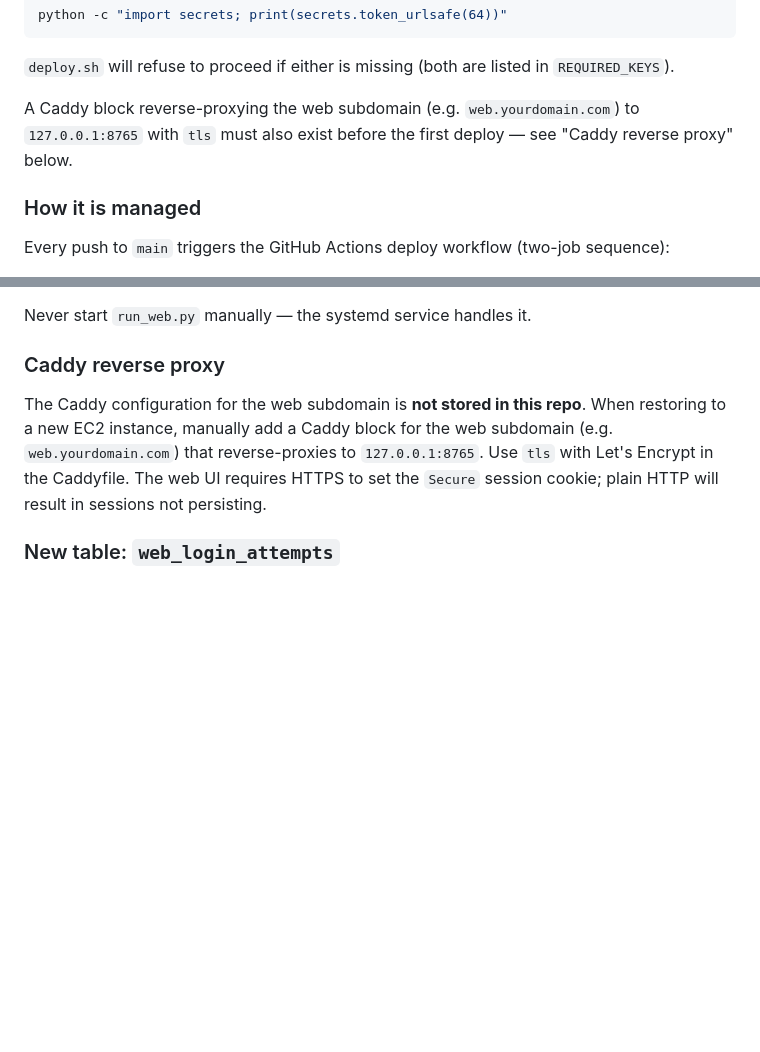
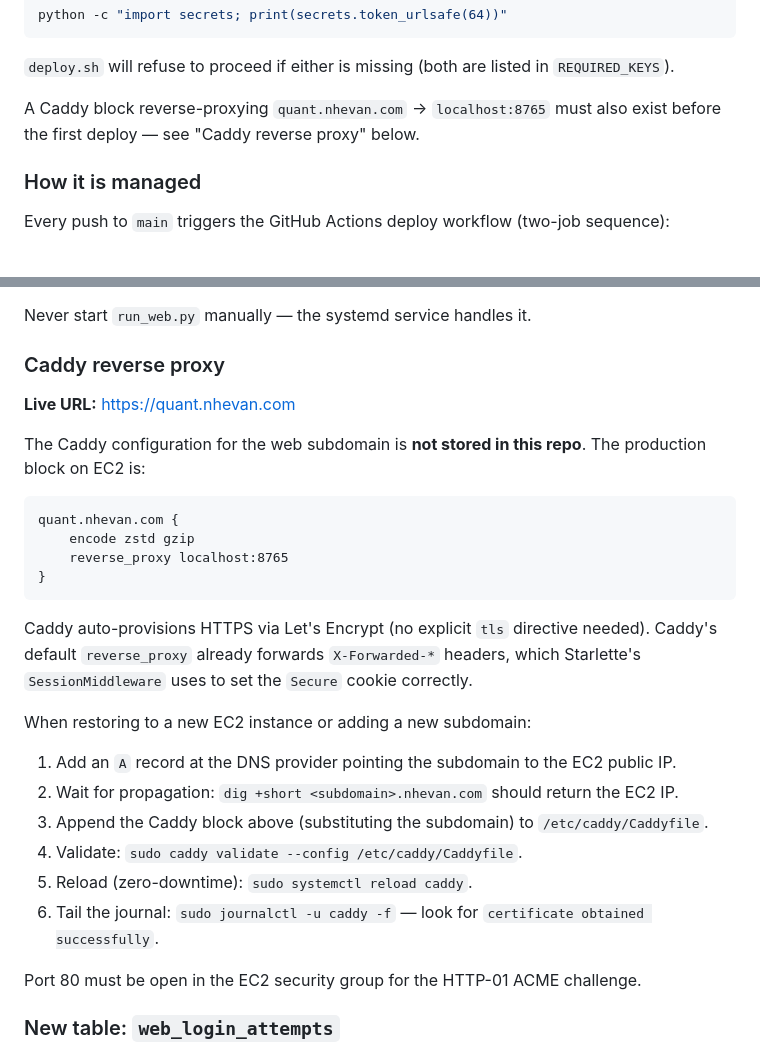
Before and after one commit to nhevan/ticker-tide, a Markdown page: OPERATIONS.md, 2 parts joined by grey strips. GitHub-like rendering; blank space fills up the shorter version.

Commit message:
docs: document quant.nhevan.com production URL and Caddy setup
- OPERATIONS.md §Caddy reverse proxy: live URL, production Caddy block
  (encode + reverse_proxy localhost:8765), DNS A-record steps, validate +
  reload commands, port-80 ACME prerequisite.
- README.md: live dashboard link in the web-tier section.
- hot.md: recent-history entry for go-live + rsync --mkpath fix.

````diff
--- a/OPERATIONS.md
+++ b/OPERATIONS.md
@@ -120,7 +120,7 @@ python -c "import secrets; print(secrets.token_urlsafe(64))"
 
 `deploy.sh` will refuse to proceed if either is missing (both are listed in `REQUIRED_KEYS`).
 
-A Caddy block reverse-proxying the web subdomain (e.g. `web.yourdomain.com`) to `127.0.0.1:8765` with `tls` must also exist before the first deploy — see "Caddy reverse proxy" below.
+A Caddy block reverse-proxying `quant.nhevan.com` → `localhost:8765` must also exist before the first deploy — see "Caddy reverse proxy" below.
 
 ### How it is managed
 
@@ -148,7 +148,28 @@ Never start `run_web.py` manually — the systemd service handles it.
 
 ### Caddy reverse proxy
 
-The Caddy configuration for the web subdomain is **not stored in this repo**. When restoring to a new EC2 instance, manually add a Caddy block for the web subdomain (e.g. `web.yourdomain.com`) that reverse-proxies to `127.0.0.1:8765`. Use `tls` with Let's Encrypt in the Caddyfile. The web UI requires HTTPS to set the `Secure` session cookie; plain HTTP will result in sessions not persisting.
+**Live URL:** https://quant.nhevan.com
+
+The Caddy configuration for the web subdomain is **not stored in this repo**. The production block on EC2 is:
+
+```caddy
+quant.nhevan.com {
+    encode zstd gzip
+    reverse_proxy localhost:8765
+}
+```
+
+Caddy auto-provisions HTTPS via Let's Encrypt (no explicit `tls` directive needed). Caddy's default `reverse_proxy` already forwards `X-Forwarded-*` headers, which Starlette's `SessionMiddleware` uses to set the `Secure` cookie correctly.
+
+When restoring to a new EC2 instance or adding a new subdomain:
+1. Add an `A` record at the DNS provider pointing the subdomain to the EC2 public IP.
+2. Wait for propagation: `dig +short <subdomain>.nhevan.com` should return the EC2 IP.
+3. Append the Caddy block above (substituting the subdomain) to `/etc/caddy/Caddyfile`.
+4. Validate: `sudo caddy validate --config /etc/caddy/Caddyfile`.
+5. Reload (zero-downtime): `sudo systemctl reload caddy`.
+6. Tail the journal: `sudo journalctl -u caddy -f` — look for `certificate obtained successfully`.
+
+Port 80 must be open in the EC2 security group for the HTTP-01 ACME challenge.
 
 ### New table: `web_login_attempts`
 
````
Also changed, not shown: README.md (+2 -0 lines), hot.md (+1 -1 lines).
